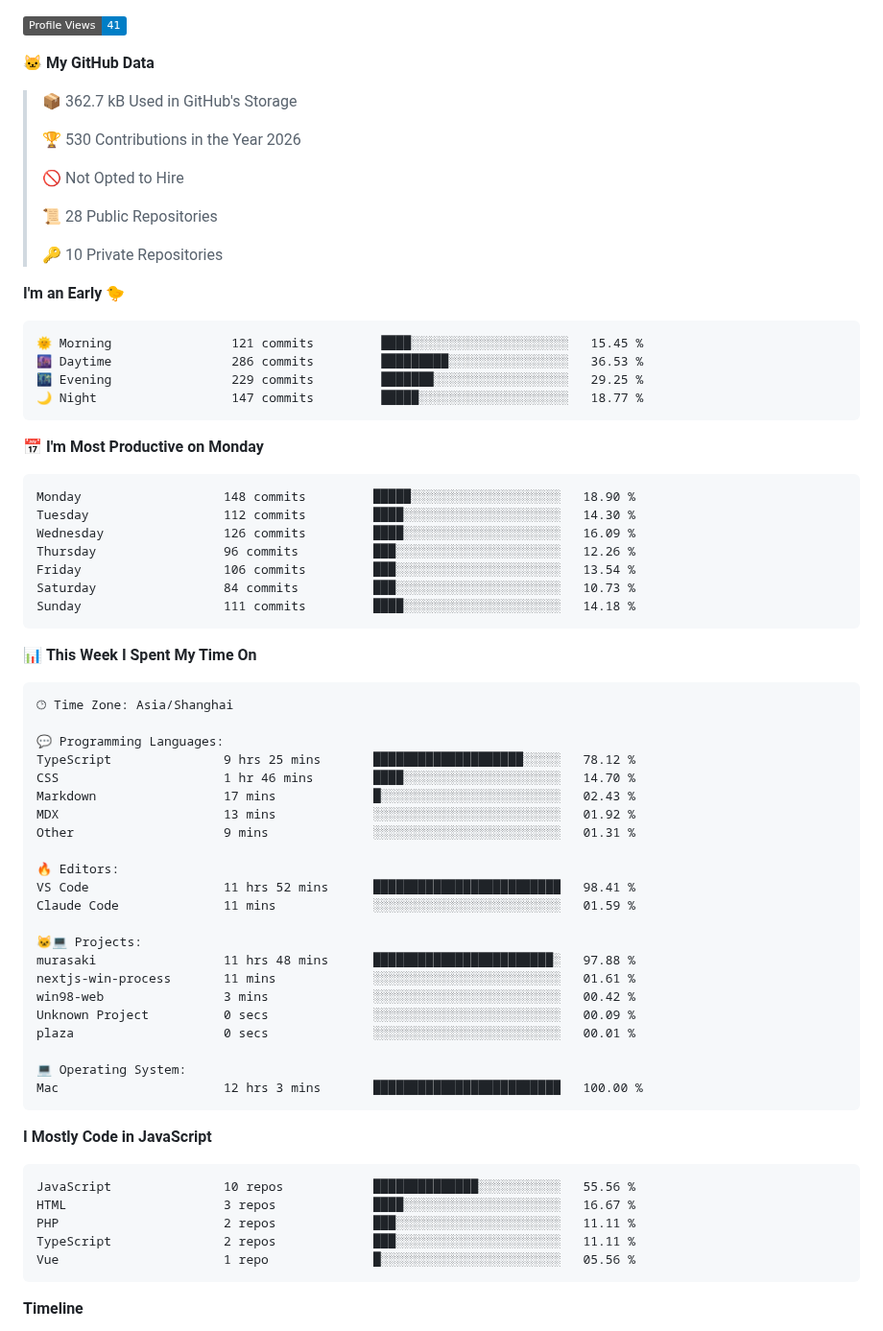
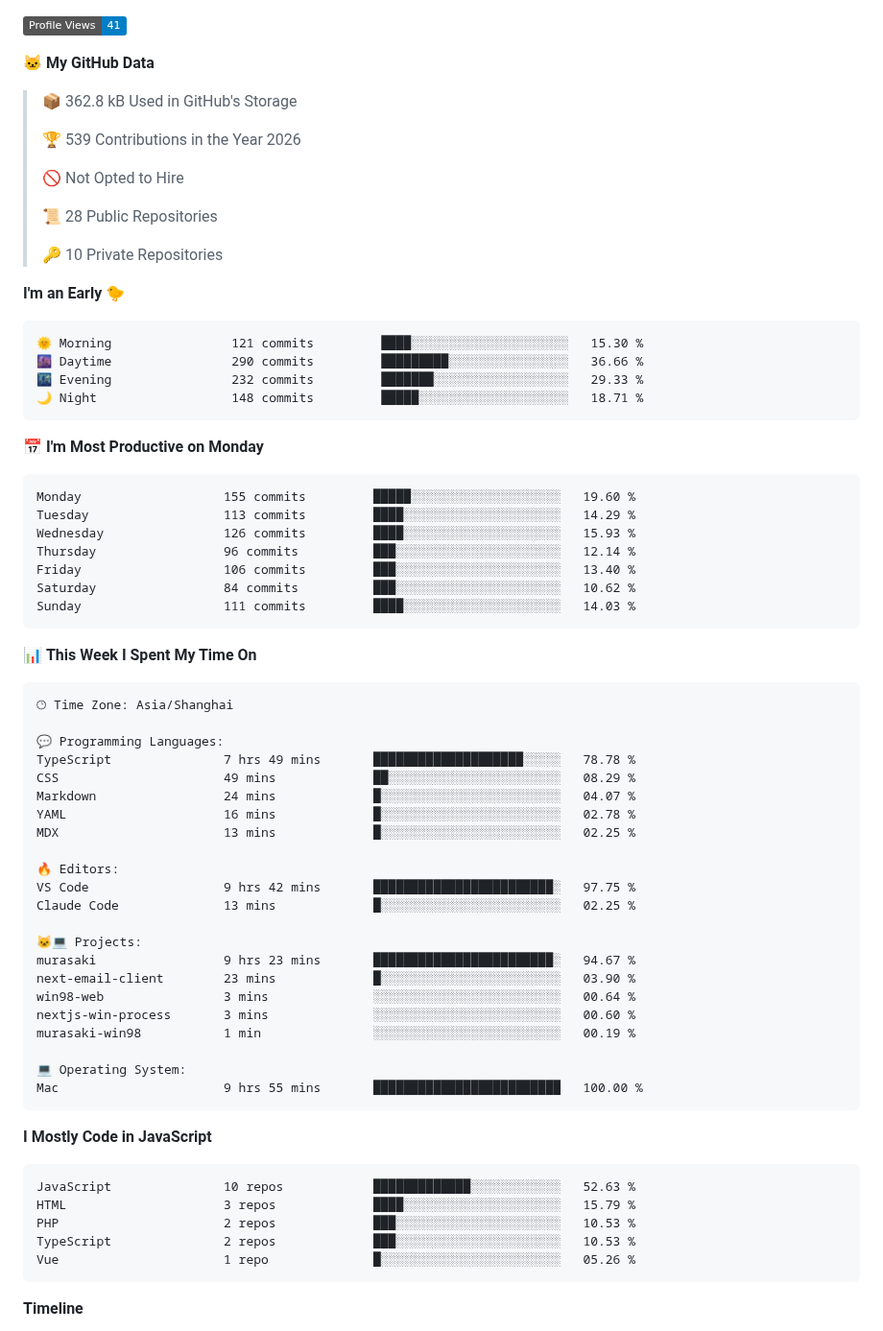
Before and after one commit to zixing8284/zixing8284, a Markdown page: README.md, the part around one of its changes. Shown at 96% size. GitHub-like rendering; badges without logos.

Commit message:
Updated with Dev Metrics

````diff
--- a/README.md
+++ b/README.md
@@ -10,9 +10,9 @@
 
 **🐱 My GitHub Data**
 
-> 📦 362.7 kB Used in GitHub's Storage
+> 📦 362.8 kB Used in GitHub's Storage
  >
-> 🏆 530 Contributions in the Year 2026
+> 🏆 539 Contributions in the Year 2026
  >
 > 🚫 Not Opted to Hire
  >
@@ -23,21 +23,21 @@
 **I'm an Early 🐤**
 
 ```text
-🌞 Morning                121 commits         ████░░░░░░░░░░░░░░░░░░░░░   15.45 %
-🌆 Daytime                286 commits         █████████░░░░░░░░░░░░░░░░   36.53 %
-🌃 Evening                229 commits         ███████░░░░░░░░░░░░░░░░░░   29.25 %
-🌙 Night                  147 commits         █████░░░░░░░░░░░░░░░░░░░░   18.77 %
+🌞 Morning                121 commits         ████░░░░░░░░░░░░░░░░░░░░░   15.30 %
+🌆 Daytime                290 commits         █████████░░░░░░░░░░░░░░░░   36.66 %
+🌃 Evening                232 commits         ███████░░░░░░░░░░░░░░░░░░   29.33 %
+🌙 Night                  148 commits         █████░░░░░░░░░░░░░░░░░░░░   18.71 %
 ```
 📅 **I'm Most Productive on Monday**
 
 ```text
-Monday                   148 commits         █████░░░░░░░░░░░░░░░░░░░░   18.90 %
-Tuesday                  112 commits         ████░░░░░░░░░░░░░░░░░░░░░   14.30 %
-Wednesday                126 commits         ████░░░░░░░░░░░░░░░░░░░░░   16.09 %
-Thursday                 96 commits          ███░░░░░░░░░░░░░░░░░░░░░░   12.26 %
-Friday                   106 commits         ███░░░░░░░░░░░░░░░░░░░░░░   13.54 %
-Saturday                 84 commits          ███░░░░░░░░░░░░░░░░░░░░░░   10.73 %
-Sunday                   111 commits         ████░░░░░░░░░░░░░░░░░░░░░   14.18 %
+Monday                   155 commits         █████░░░░░░░░░░░░░░░░░░░░   19.60 %
+Tuesday                  113 commits         ████░░░░░░░░░░░░░░░░░░░░░   14.29 %
+Wednesday                126 commits         ████░░░░░░░░░░░░░░░░░░░░░   15.93 %
+Thursday                 96 commits          ███░░░░░░░░░░░░░░░░░░░░░░   12.14 %
+Friday                   106 commits         ███░░░░░░░░░░░░░░░░░░░░░░   13.40 %
+Saturday                 84 commits          ███░░░░░░░░░░░░░░░░░░░░░░   10.62 %
+Sunday                   111 commits         ████░░░░░░░░░░░░░░░░░░░░░   14.03 %
 ```
 
 
@@ -47,35 +47,35 @@ Sunday                   111 commits         ████░░░░░░░
 🕑︎ Time Zone: Asia/Shanghai
 
 💬 Programming Languages:
-TypeScript               9 hrs 25 mins       ████████████████████░░░░░   78.12 %
-CSS                      1 hr 46 mins        ████░░░░░░░░░░░░░░░░░░░░░   14.70 %
-Markdown                 17 mins             █░░░░░░░░░░░░░░░░░░░░░░░░   02.43 %
-MDX                      13 mins             ░░░░░░░░░░░░░░░░░░░░░░░░░   01.92 %
-Other                    9 mins              ░░░░░░░░░░░░░░░░░░░░░░░░░   01.31 %
+TypeScript               7 hrs 49 mins       ████████████████████░░░░░   78.78 %
+CSS                      49 mins             ██░░░░░░░░░░░░░░░░░░░░░░░   08.29 %
+Markdown                 24 mins             █░░░░░░░░░░░░░░░░░░░░░░░░   04.07 %
+YAML                     16 mins             █░░░░░░░░░░░░░░░░░░░░░░░░   02.78 %
+MDX                      13 mins             █░░░░░░░░░░░░░░░░░░░░░░░░   02.25 %
 
 🔥 Editors:
-VS Code                  11 hrs 52 mins      █████████████████████████   98.41 %
-Claude Code              11 mins             ░░░░░░░░░░░░░░░░░░░░░░░░░   01.59 %
+VS Code                  9 hrs 42 mins       ████████████████████████░   97.75 %
+Claude Code              13 mins             █░░░░░░░░░░░░░░░░░░░░░░░░   02.25 %
 
 🐱‍💻 Projects:
-murasaki                 11 hrs 48 mins      ████████████████████████░   97.88 %
-nextjs-win-process       11 mins             ░░░░░░░░░░░░░░░░░░░░░░░░░   01.61 %
-win98-web                3 mins              ░░░░░░░░░░░░░░░░░░░░░░░░░   00.42 %
-Unknown Project          0 secs              ░░░░░░░░░░░░░░░░░░░░░░░░░   00.09 %
-plaza                    0 secs              ░░░░░░░░░░░░░░░░░░░░░░░░░   00.01 %
+murasaki                 9 hrs 23 mins       ████████████████████████░   94.67 %
+next-email-client        23 mins             █░░░░░░░░░░░░░░░░░░░░░░░░   03.90 %
+win98-web                3 mins              ░░░░░░░░░░░░░░░░░░░░░░░░░   00.64 %
+nextjs-win-process       3 mins              ░░░░░░░░░░░░░░░░░░░░░░░░░   00.60 %
+murasaki-win98           1 min               ░░░░░░░░░░░░░░░░░░░░░░░░░   00.19 %
 
 💻 Operating System:
-Mac                      12 hrs 3 mins       █████████████████████████   100.00 %
+Mac                      9 hrs 55 mins       █████████████████████████   100.00 %
 ```
 
 **I Mostly Code in JavaScript**
 
 ```text
-JavaScript               10 repos            ██████████████░░░░░░░░░░░   55.56 %
-HTML                     3 repos             ████░░░░░░░░░░░░░░░░░░░░░   16.67 %
-PHP                      2 repos             ███░░░░░░░░░░░░░░░░░░░░░░   11.11 %
-TypeScript               2 repos             ███░░░░░░░░░░░░░░░░░░░░░░   11.11 %
-Vue                      1 repo              █░░░░░░░░░░░░░░░░░░░░░░░░   05.56 %
+JavaScript               10 repos            █████████████░░░░░░░░░░░░   52.63 %
+HTML                     3 repos             ████░░░░░░░░░░░░░░░░░░░░░   15.79 %
+PHP                      2 repos             ███░░░░░░░░░░░░░░░░░░░░░░   10.53 %
+TypeScript               2 repos             ███░░░░░░░░░░░░░░░░░░░░░░   10.53 %
+Vue                      1 repo              █░░░░░░░░░░░░░░░░░░░░░░░░   05.26 %
 ```
 
 
````
Also changed, not shown: other parts of README.md (+2 -2 lines), assets/bar_graph.png.
